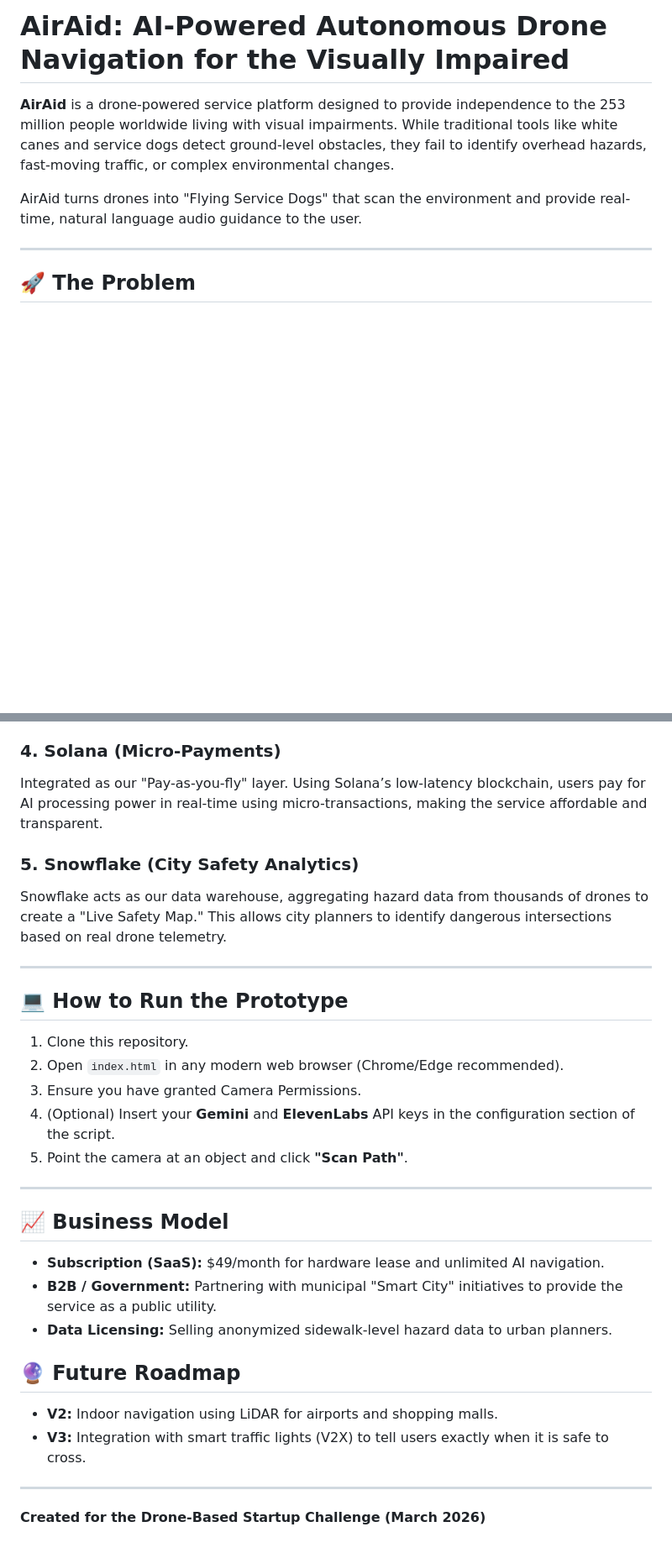
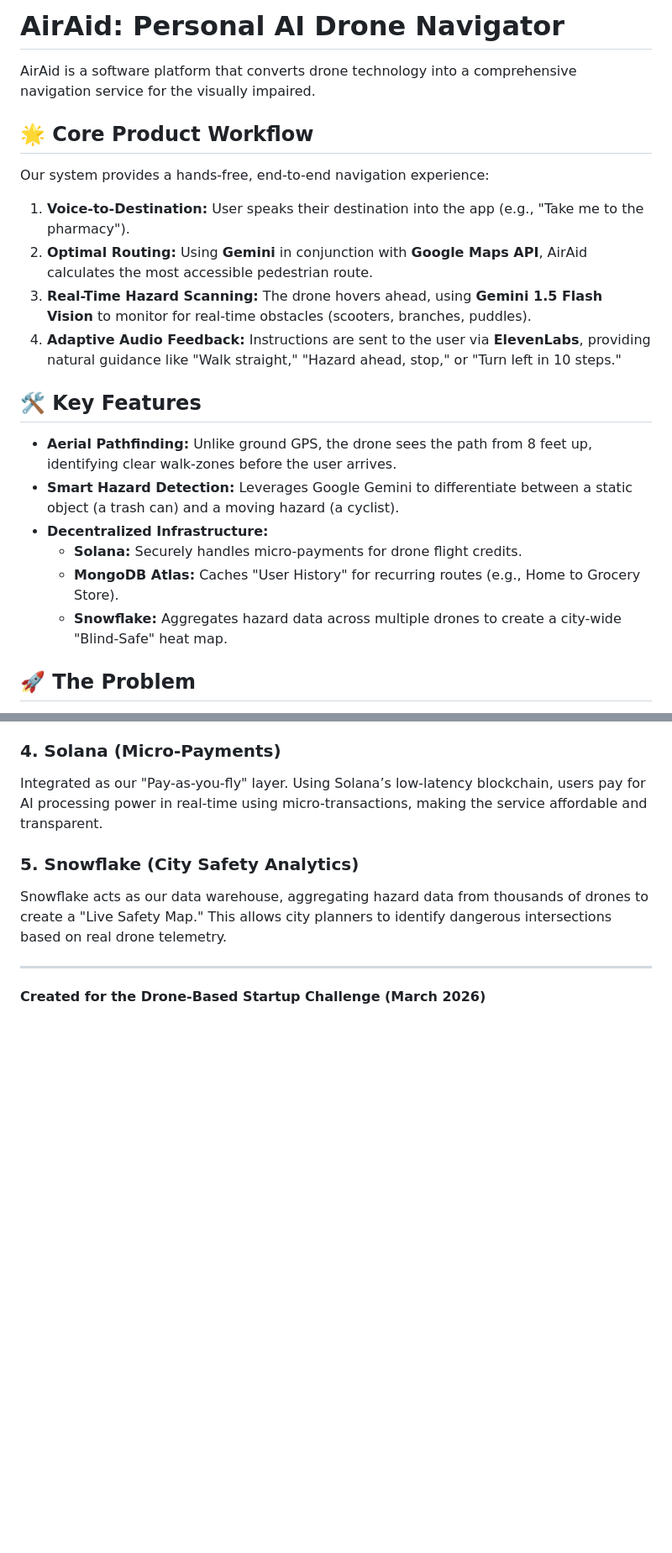
Before and after one commit to Amandaily-xx/AirAid-Drone-Platform, a Markdown page: README.md, 2 parts joined by grey strips. Shown at 84% size. Drawn GitHub-style; blank space fills up the shorter version.

```diff
--- a/README.md
+++ b/README.md
@@ -1,10 +1,21 @@
-# AirAid: AI-Powered Autonomous Drone Navigation for the Visually Impaired
+# AirAid: Personal AI Drone Navigator
 
-**AirAid** is a drone-powered service platform designed to provide independence to the 253 million people worldwide living with visual impairments. While traditional tools like white canes and service dogs detect ground-level obstacles, they fail to identify overhead hazards, fast-moving traffic, or complex environmental changes.
+AirAid is a software platform that converts drone technology into a comprehensive navigation service for the visually impaired.
 
-AirAid turns drones into "Flying Service Dogs" that scan the environment and provide real-time, natural language audio guidance to the user.
+## 🌟 Core Product Workflow
+Our system provides a hands-free, end-to-end navigation experience:
+1. **Voice-to-Destination:** User speaks their destination into the app (e.g., "Take me to the pharmacy").
+2. **Optimal Routing:** Using **Gemini** in conjunction with **Google Maps API**, AirAid calculates the most accessible pedestrian route.
+3. **Real-Time Hazard Scanning:** The drone hovers ahead, using **Gemini 1.5 Flash Vision** to monitor for real-time obstacles (scooters, branches, puddles).
+4. **Adaptive Audio Feedback:** Instructions are sent to the user via **ElevenLabs**, providing natural guidance like "Walk straight," "Hazard ahead, stop," or "Turn left in 10 steps."
 
----
+## 🛠️ Key Features
+- **Aerial Pathfinding:** Unlike ground GPS, the drone sees the path from 8 feet up, identifying clear walk-zones before the user arrives.
+- **Smart Hazard Detection:** Leverages Google Gemini to differentiate between a static object (a trash can) and a moving hazard (a cyclist).
+- **Decentralized Infrastructure:**
+    - **Solana:** Securely handles micro-payments for drone flight credits.
+    - **MongoDB Atlas:** Caches "User History" for recurring routes (e.g., Home to Grocery Store).
+    - **Snowflake:** Aggregates hazard data across multiple drones to create a city-wide "Blind-Safe" heat map.
 
 ## 🚀 The Problem
 - **Ground-Level Limitation:** White canes only detect what is at the user's feet. Low-hanging branches, construction signs, and open truck tailgates are frequent causes of injury.
@@ -39,25 +50,4 @@ Integrated as our "Pay-as-you-fly" layer. Using Solana’s low-latency blockchai
 Snowflake acts as our data warehouse, aggregating hazard data from thousands of drones to create a "Live Safety Map." This allows city planners to identify dangerous intersections based on real drone telemetry.
 
 ---
-
-## 💻 How to Run the Prototype
-
-1. Clone this repository.
-2. Open `index.html` in any modern web browser (Chrome/Edge recommended).
-3. Ensure you have granted Camera Permissions.
-4. (Optional) Insert your **Gemini** and **ElevenLabs** API keys in the configuration section of the script.
-5. Point the camera at an object and click **"Scan Path"**.
-
----
-
-## 📈 Business Model
-- **Subscription (SaaS):** $49/month for hardware lease and unlimited AI navigation.
-- **B2B / Government:** Partnering with municipal "Smart City" initiatives to provide the service as a public utility.
-- **Data Licensing:** Selling anonymized sidewalk-level hazard data to urban planners.
-
-## 🔮 Future Roadmap
-- **V2:** Indoor navigation using LiDAR for airports and shopping malls.
-- **V3:** Integration with smart traffic lights (V2X) to tell users exactly when it is safe to cross.
-
----
 **Created for the Drone-Based Startup Challenge (March 2026)**
```
